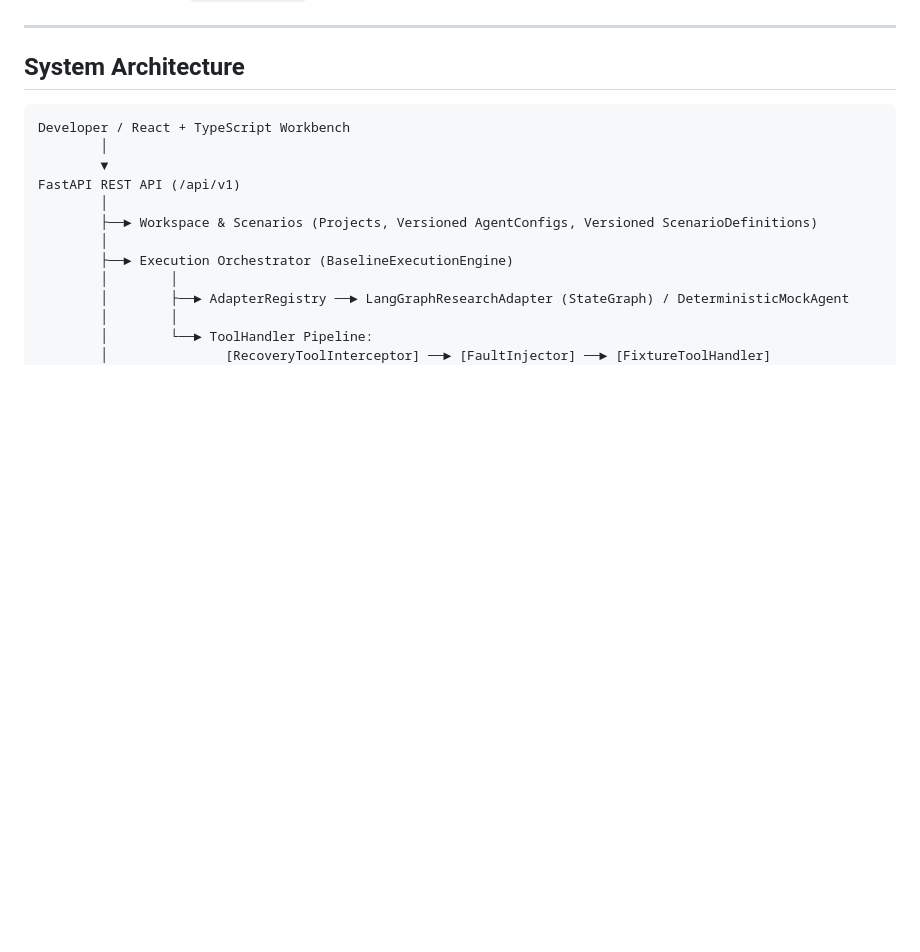
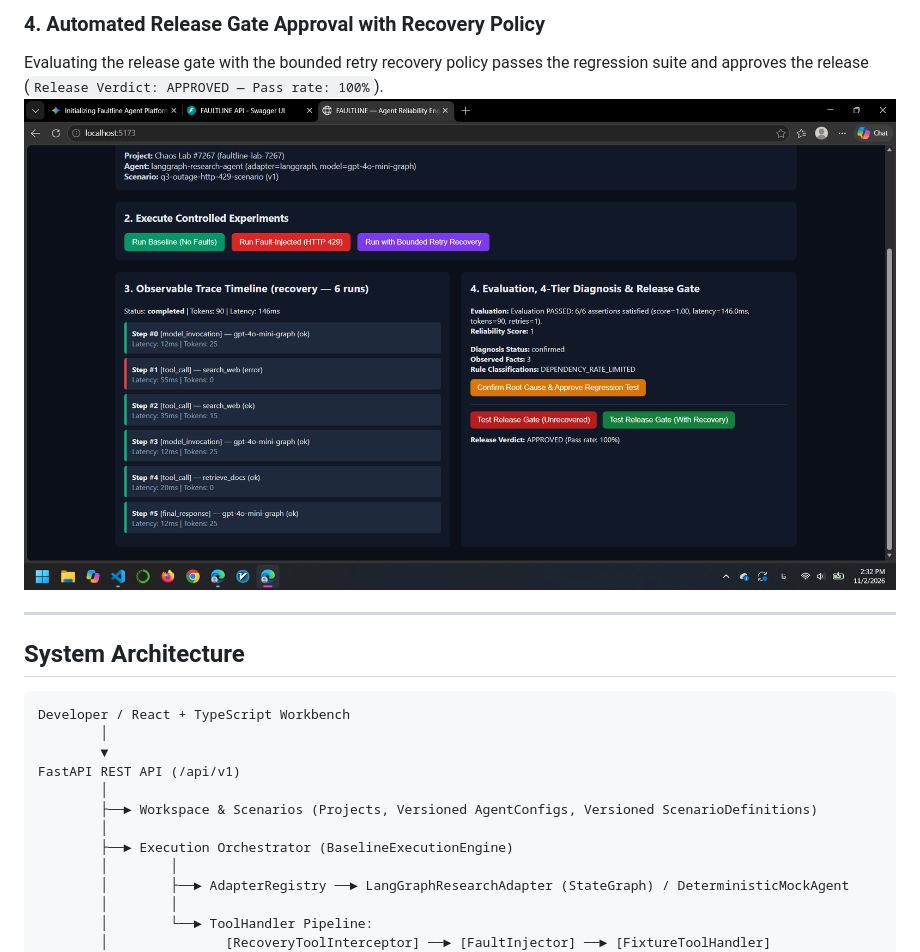
Before and after one commit to ErfanSaraee/faultline, a Markdown page: README.md, the part around one of its changes. GitHub-like rendering; pictures changed too: docs/assets/04-release-gate-approved.png (added); blank space fills up the shorter version.

Commit message:
docs(readme): add workbench screenshots for fault, recovery, and release gates

```diff
--- a/README.md
+++ b/README.md
@@ -34,3 +51,6 @@ When an AI agent fails in production, engineering teams need answers grounded in
+### 4. Automated Release Gate Approval with Recovery Policy
+Evaluating the release gate with the bounded retry recovery policy passes the regression suite and approves the release (`Release Verdict: APPROVED — Pass rate: 100%`).
+![Release Gate Approval Verdict](docs/assets/04-release-gate-approved.png)
 
 ---
 
```
Also changed, not shown: other parts of README.md (+17 -0 lines), docs/assets/01-fault-injection-failure.png (added), docs/assets/02-bounded-retry-recovery.png (added), docs/assets/03-release-gate-rejected.png (added).
